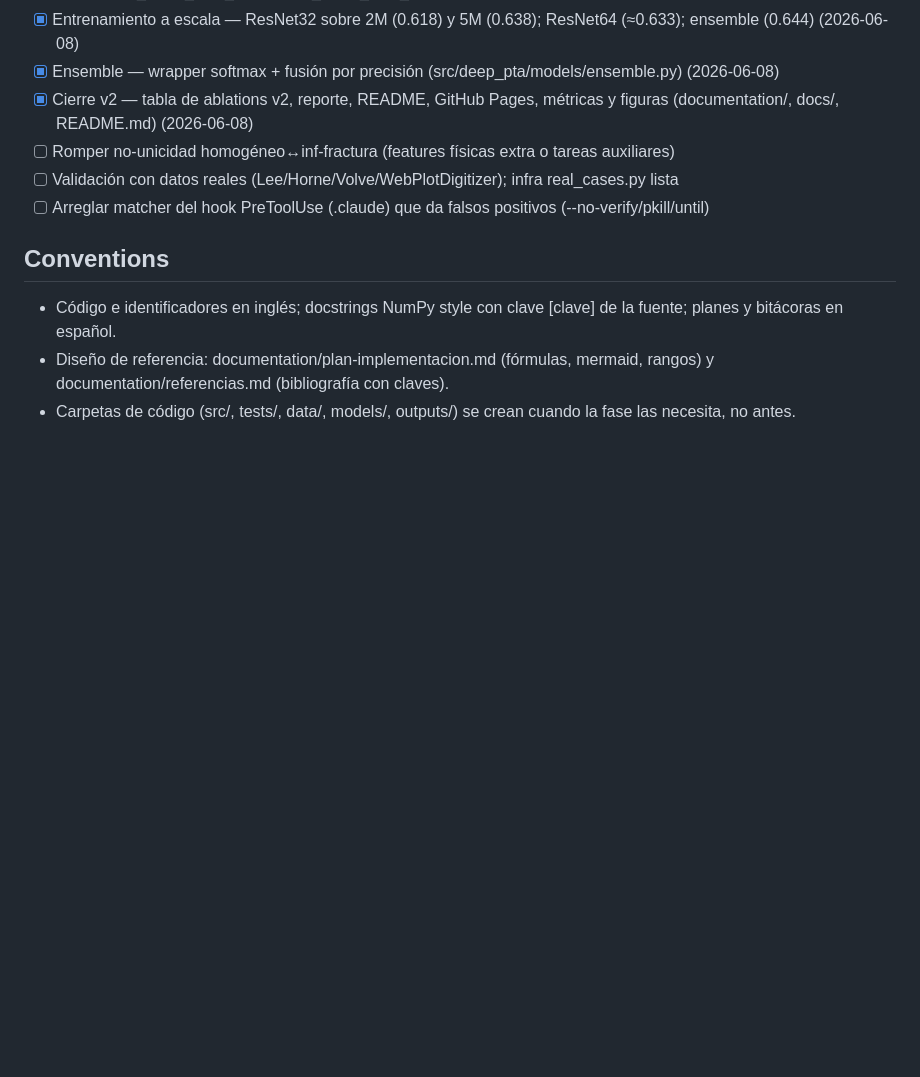
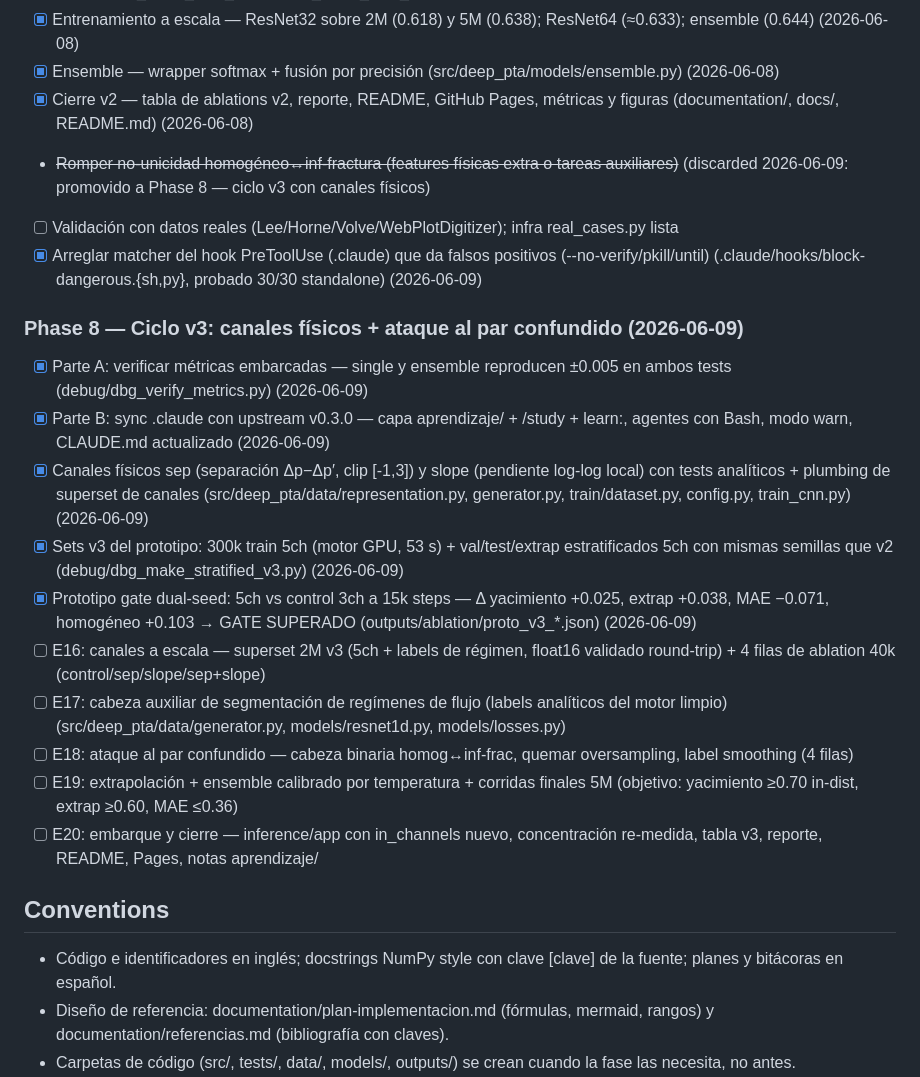
Before and after one commit to OilCoder/Deep-PTA, a Markdown page: todo/PLAN.md, the part around the change. Rendered like a GitHub page; blank space fills up the shorter version.

```diff
--- a/todo/PLAN.md
+++ b/todo/PLAN.md
@@ -109,9 +109,21 @@ models/     → checkpoints entrenados (gitignored)
 - [x] Entrenamiento a escala — ResNet32 sobre 2M (0.618) y 5M (0.638); ResNet64 (≈0.633); ensemble (0.644) (2026-06-08)
 - [x] Ensemble — wrapper softmax + fusión por precisión (src/deep_pta/models/ensemble.py) (2026-06-08)
 - [x] Cierre v2 — tabla de ablations v2, reporte, README, GitHub Pages, métricas y figuras (documentation/, docs/, README.md) (2026-06-08)
-- [ ] Romper no-unicidad homogéneo↔inf-fractura (features físicas extra o tareas auxiliares)
+- ~~Romper no-unicidad homogéneo↔inf-fractura (features físicas extra o tareas auxiliares)~~ (discarded 2026-06-09: promovido a Phase 8 — ciclo v3 con canales físicos)
 - [ ] Validación con datos reales (Lee/Horne/Volve/WebPlotDigitizer); infra real_cases.py lista
-- [ ] Arreglar matcher del hook PreToolUse (.claude) que da falsos positivos (--no-verify/pkill/until)
+- [x] Arreglar matcher del hook PreToolUse (.claude) que da falsos positivos (--no-verify/pkill/until) (.claude/hooks/block-dangerous.{sh,py}, probado 30/30 standalone) (2026-06-09)
+
+### Phase 8 — Ciclo v3: canales físicos + ataque al par confundido (2026-06-09)
+- [x] Parte A: verificar métricas embarcadas — single y ensemble reproducen ±0.005 en ambos tests (debug/dbg_verify_metrics.py) (2026-06-09)
+- [x] Parte B: sync .claude con upstream v0.3.0 — capa aprendizaje/ + /study + learn:, agentes con Bash, modo warn, CLAUDE.md actualizado (2026-06-09)
+- [x] Canales físicos sep (separación Δp−Δp′, clip [-1,3]) y slope (pendiente log-log local) con tests analíticos + plumbing de superset de canales (src/deep_pta/data/representation.py, generator.py, train/dataset.py, config.py, train_cnn.py) (2026-06-09)
+- [x] Sets v3 del prototipo: 300k train 5ch (motor GPU, 53 s) + val/test/extrap estratificados 5ch con mismas semillas que v2 (debug/dbg_make_stratified_v3.py) (2026-06-09)
+- [x] Prototipo gate dual-seed: 5ch vs control 3ch a 15k steps — Δ yacimiento +0.025, extrap +0.038, MAE −0.071, homogéneo +0.103 → GATE SUPERADO (outputs/ablation/proto_v3_*.json) (2026-06-09)
+- [ ] E16: canales a escala — superset 2M v3 (5ch + labels de régimen, float16 validado round-trip) + 4 filas de ablation 40k (control/sep/slope/sep+slope)
+- [ ] E17: cabeza auxiliar de segmentación de regímenes de flujo (labels analíticos del motor limpio) (src/deep_pta/data/generator.py, models/resnet1d.py, models/losses.py)
+- [ ] E18: ataque al par confundido — cabeza binaria homog↔inf-frac, quemar oversampling, label smoothing (4 filas)
+- [ ] E19: extrapolación + ensemble calibrado por temperatura + corridas finales 5M (objetivo: yacimiento ≥0.70 in-dist, extrap ≥0.60, MAE ≤0.36)
+- [ ] E20: embarque y cierre — inference/app con in_channels nuevo, concentración re-medida, tabla v3, reporte, README, Pages, notas aprendizaje/
 
 ## Conventions
 - Código e identificadores en inglés; docstrings NumPy style con clave [clave] de la fuente; planes y bitácoras en español.
```
Also changed, not shown: todo/bitacora-2026-06-09.md (added, +108 -0 lines).
